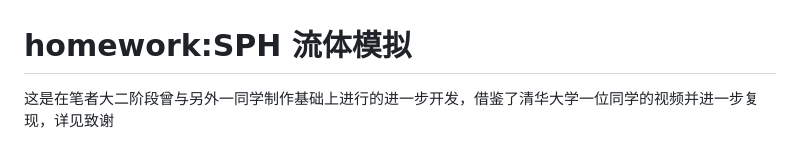
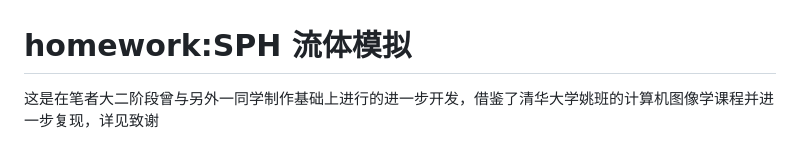
Before and after one commit to Nope132/2023project, a Markdown page: README.md, the part around one of its changes. Rendered like a GitHub page.

```diff
--- a/README.md
+++ b/README.md
@@ -1,5 +1,5 @@
 # homework:SPH 流体模拟
-这是在笔者大二阶段曾与另外一同学制作基础上进行的进一步开发，借鉴了清华大学一位同学的视频并进一步复现，详见致谢
+这是在笔者大二阶段曾与另外一同学制作基础上进行的进一步开发，借鉴了清华大学姚班的计算机图像学课程并进一步复现，详见致谢
 
 <figure align="center">
   <img src="./pipeline.png" alt="pipeline of our framework" width="96%">
```
Also changed, not shown: other parts of README.md (+0 -2 lines).
